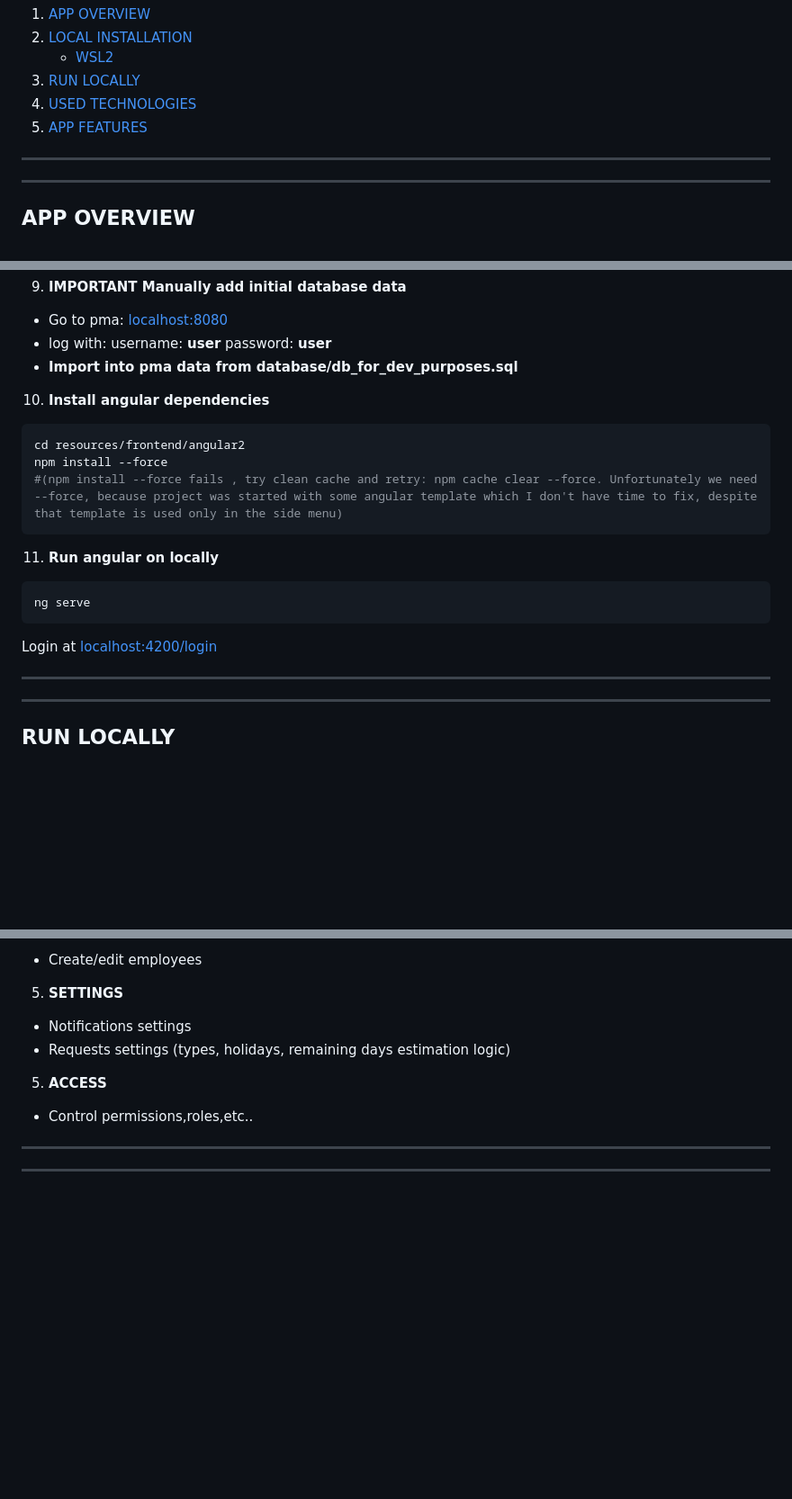
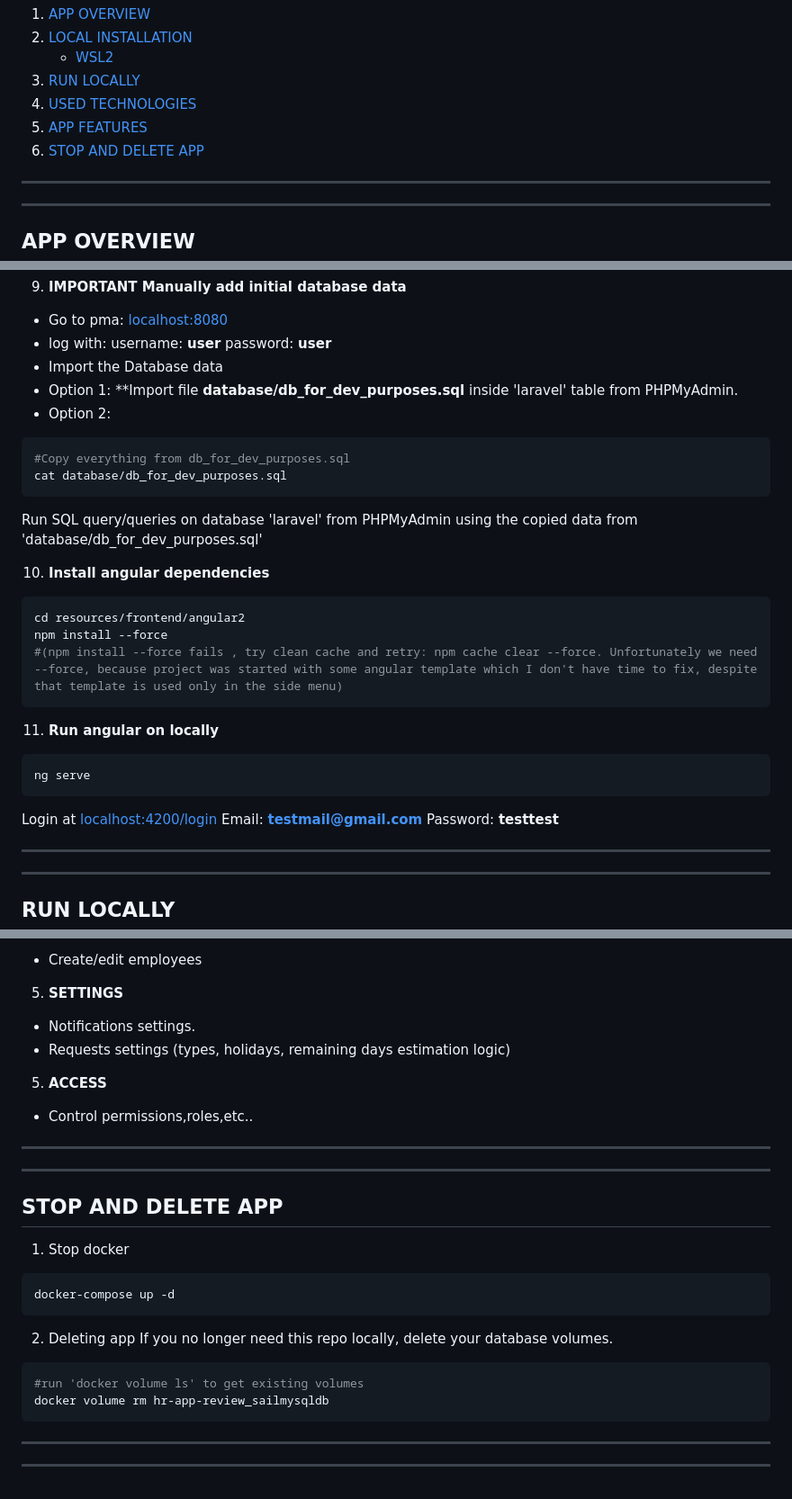
Before and after one commit to georgirtodorov/hr-app-review, a Markdown page: README.md, 3 parts joined by grey strips. Shown: that part at 90% size. GitHub-like rendering; blank space fills up the shorter version.

Commit message:
adding delete info

````diff
--- a/README.md
+++ b/README.md
@@ -10,6 +10,7 @@
 3. [RUN LOCALLY](#run-locally)
 4. [USED TECHNOLOGIES](#used-technologies)
 5. [APP FEATURES](#app-features)
+6. [STOP AND DELETE APP](#stop-and-delete-app)
 
 ***
 ***
@@ -89,7 +90,14 @@ docker-compose down && docker-compose build && docker-compose up -d
 9. **IMPORTANT Manually add initial database data**
 - Go to pma: [localhost:8080](http://localhost:8080)
 - log with: username: **user** password: **user**
-- **Import into pma data from database/db_for_dev_purposes.sql**
+- Import the Database data
+- Option 1: **Import file **database/db_for_dev_purposes.sql** inside 'laravel' table from PHPMyAdmin.
+- Option 2:
+```bash
+#Copy everything from db_for_dev_purposes.sql
+cat database/db_for_dev_purposes.sql
+```
+Run SQL query/queries on database 'laravel' from PHPMyAdmin using the copied data from 'database/db_for_dev_purposes.sql'
 
 10. **Install angular dependencies**
 ```bash
@@ -103,6 +111,8 @@ npm install --force
 ng serve
 ```
 Login at [localhost:4200/login](http://localhost:4200/login)
+Email: **testmail@gmail.com**
+Password: **testtest**
 ***
 ***
 
@@ -183,7 +193,7 @@ ng build --configuration local --base-href "/" --deploy-url=/assets/angular/ &&
 - Create/edit employees
 
 5. **SETTINGS**
-- Notifications settings
+- Notifications settings.
 - Requests settings (types, holidays, remaining days estimation logic)
 
 5. **ACCESS**
@@ -191,3 +201,16 @@ ng build --configuration local --base-href "/" --deploy-url=/assets/angular/ &&
 
 ***
 ***
+## STOP AND DELETE APP
+1. Stop docker
+```bash
+docker-compose up -d
+```
+2. Deleting app
+If you no longer need this repo locally, delete your database volumes.
+```bash
+#run 'docker volume ls' to get existing volumes
+docker volume rm hr-app-review_sailmysqldb
+```
+***
+***
````
Also changed, not shown: other parts of README.md (+1 -1 lines).
